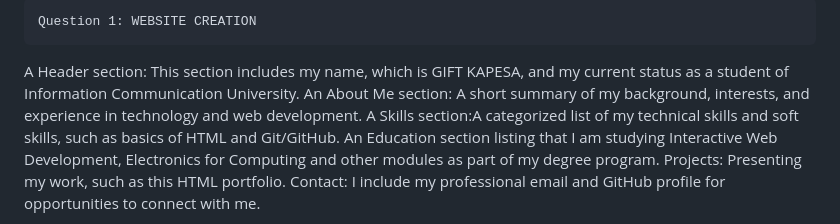
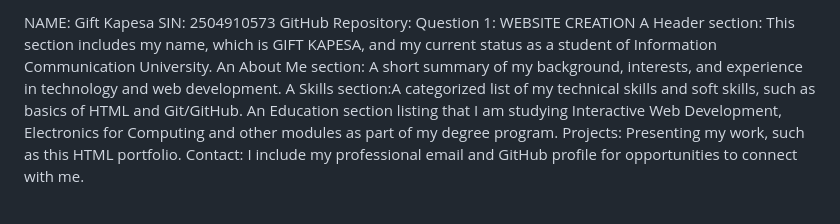
Before and after one commit to 0770425088/my-first-version, a Markdown page: README.md, the part around one of its changes. Rendered like a GitHub page.

```diff
--- a/README.md
+++ b/README.md
@@ -1,4 +1,7 @@
-    Question 1: WEBSITE CREATION
+NAME: Gift Kapesa
+SIN: 2504910573
+GitHub Repository:
+Question 1: WEBSITE CREATION
 A Header section: This section includes my name, which is GIFT KAPESA, and my current status as a student of Information Communication University.
 An About Me section: A short summary of my background, interests, and experience in technology and web development.
 A Skills section:A categorized list of my technical skills and soft skills, such as basics of HTML and Git/GitHub.
```
Also changed, not shown: other parts of README.md (+1 -0 lines).
